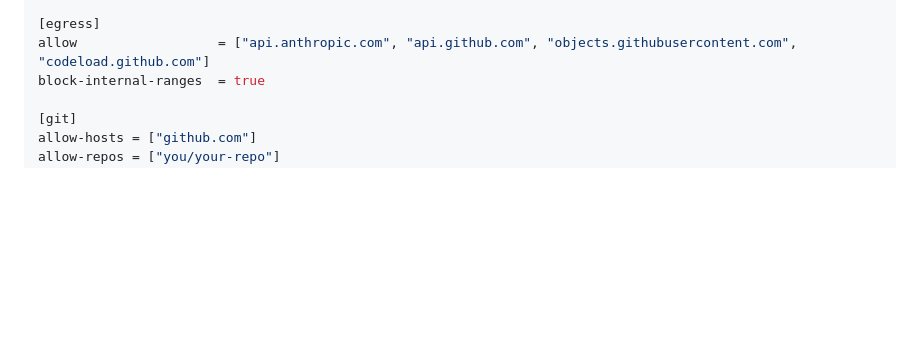
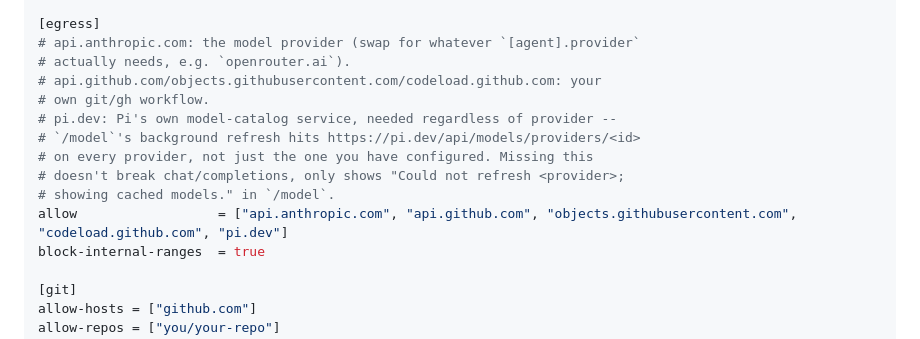
Before and after one commit to darccio/corb, a Markdown page: README.md, the part around the change. Drawn GitHub-style; blank space fills up the shorter version.

Commit message:
docs: document pi.dev as a required egress host
Dogfooding turned up a second cause of "/model"'s "Could not refresh
<provider>; showing cached models." warning, this time after the
openrouter.ai fix: Pi wraps every built-in provider with its own
remote-catalog overlay (@earendil-works/pi-coding-agent's
core/remote-catalog-provider.js, withRemoteCatalog()), which pings
https://pi.dev/api/models/providers/<providerId> on every /model open
to check for a fresher model list than the one baked into the release
-- unconditionally, regardless of which provider is actually
configured. pi.dev was never in the egress allowlist, so it hit the
same silent host-block as the earlier openrouter.ai gap (confirmed:
zero audit-log entries for it, same signature as before).

Traced through the real @earendil-works/pi-coding-agent@0.84.2 source
(pulled via npm pack, not guessed) after `pi --list-models` and `pi
auth check` both failed to reproduce it -- neither goes through
ModelsImpl.refresh()'s per-provider refreshable loop, only the
interactive /model picker's refreshModelCatalogs() does. Verified live:
a probe VM with `pi.dev` allowlisted gets a real 200 from
https://pi.dev/api/models/providers/openrouter.

No corb code fix needed -- this is purely a documentation gap. Adds
pi.dev to README's example [egress].allow with an explanation, since
it's needed unconditionally (not tied to any one [agent].provider).

Co-Authored-By: Claude Sonnet 5 <noreply@anthropic.com>

```diff
--- a/README.md
+++ b/README.md
@@ -175,7 +175,16 @@ hosts    = ["api.github.com"]
 optional = true
 
 [egress]
-allow                  = ["api.anthropic.com", "api.github.com", "objects.githubusercontent.com", "codeload.github.com"]
+# api.anthropic.com: the model provider (swap for whatever `[agent].provider`
+# actually needs, e.g. `openrouter.ai`).
+# api.github.com/objects.githubusercontent.com/codeload.github.com: your
+# own git/gh workflow.
+# pi.dev: Pi's own model-catalog service, needed regardless of provider --
+# `/model`'s background refresh hits https://pi.dev/api/models/providers/<id>
+# on every provider, not just the one you have configured. Missing this
+# doesn't break chat/completions, only shows "Could not refresh <provider>;
+# showing cached models." in `/model`.
+allow                  = ["api.anthropic.com", "api.github.com", "objects.githubusercontent.com", "codeload.github.com", "pi.dev"]
 block-internal-ranges  = true
 
 [git]
```
